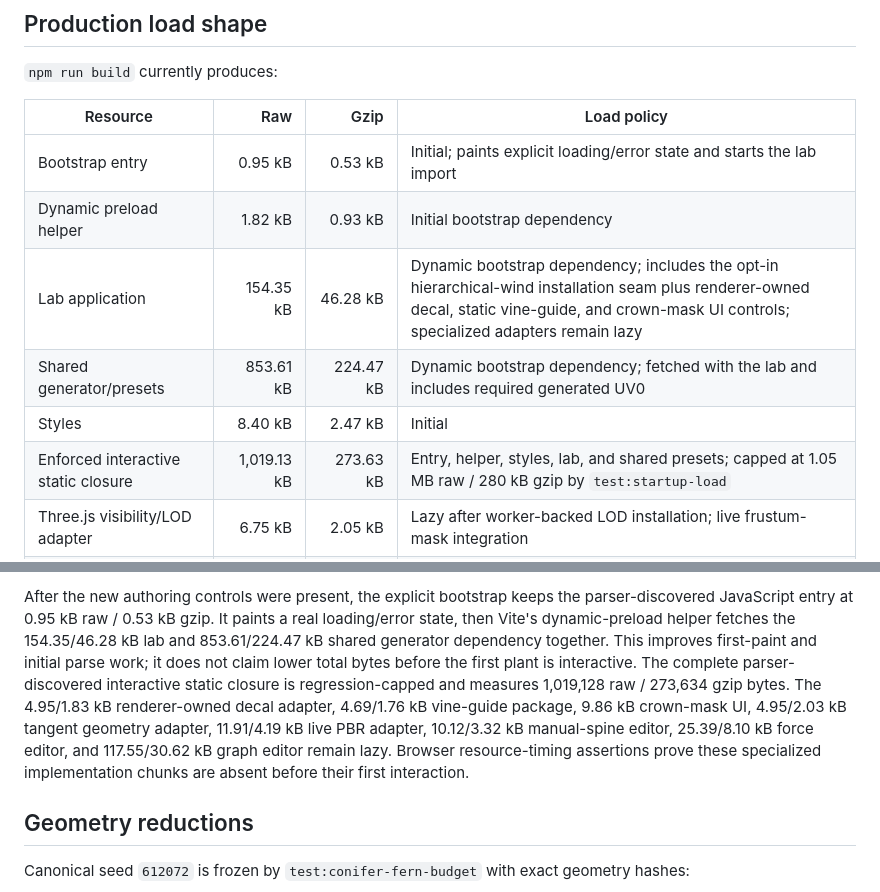
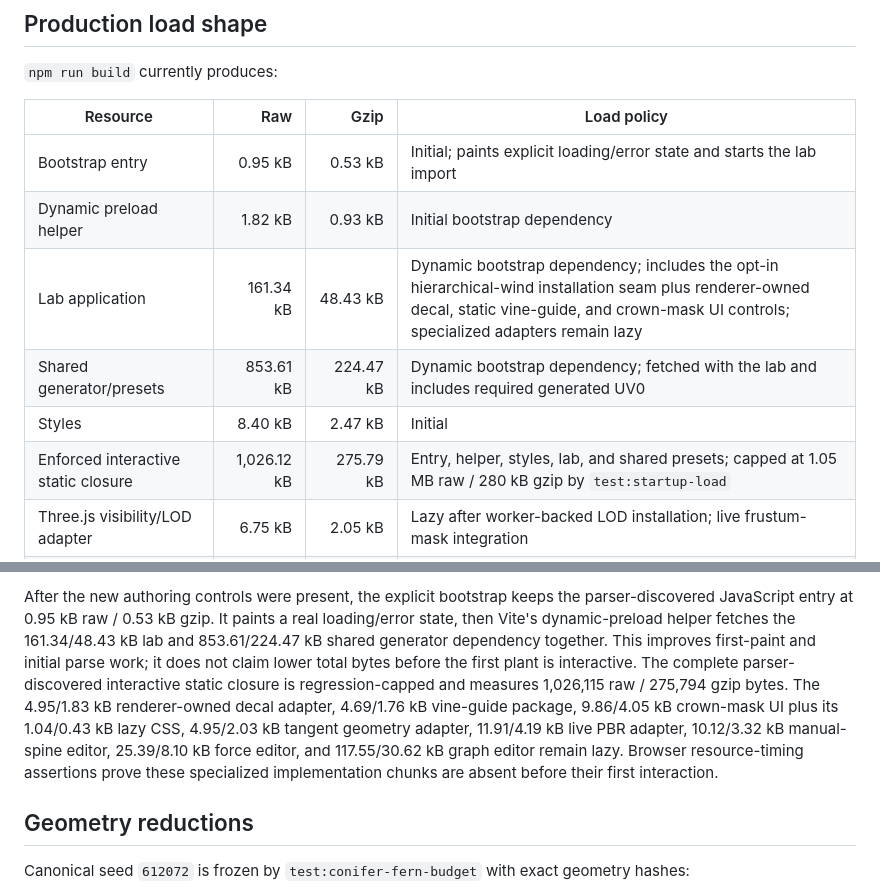
Before and after one commit to DavinciDreams/procedural-plant-lab, a Markdown page: docs/PERFORMANCE_REVIEW.md, 2 parts joined by grey strips. Rendered like a GitHub page.

```diff
--- a/docs/PERFORMANCE_REVIEW.md
+++ b/docs/PERFORMANCE_REVIEW.md
@@ -12,10 +12,10 @@ This report separates deterministic geometry/build evidence from live standalone
 | --- | ---: | ---: | --- |
 | Bootstrap entry | 0.95 kB | 0.53 kB | Initial; paints explicit loading/error state and starts the lab import |
 | Dynamic preload helper | 1.82 kB | 0.93 kB | Initial bootstrap dependency |
-| Lab application | 154.35 kB | 46.28 kB | Dynamic bootstrap dependency; includes the opt-in hierarchical-wind installation seam plus renderer-owned decal, static vine-guide, and crown-mask UI controls; specialized adapters remain lazy |
+| Lab application | 161.34 kB | 48.43 kB | Dynamic bootstrap dependency; includes the opt-in hierarchical-wind installation seam plus renderer-owned decal, static vine-guide, and crown-mask UI controls; specialized adapters remain lazy |
 | Shared generator/presets | 853.61 kB | 224.47 kB | Dynamic bootstrap dependency; fetched with the lab and includes required generated UV0 |
 | Styles | 8.40 kB | 2.47 kB | Initial |
-| Enforced interactive static closure | 1,019.13 kB | 273.63 kB | Entry, helper, styles, lab, and shared presets; capped at 1.05 MB raw / 280 kB gzip by `test:startup-load` |
+| Enforced interactive static closure | 1,026.12 kB | 275.79 kB | Entry, helper, styles, lab, and shared presets; capped at 1.05 MB raw / 280 kB gzip by `test:startup-load` |
 | Three.js visibility/LOD adapter | 6.75 kB | 2.05 kB | Lazy after worker-backed LOD installation; live frustum-mask integration |
 | Visibility cluster selector | 6.90 kB | 2.58 kB | Lazy with the visibility adapter |
 | `procplants/webgpu` package entry | 48.17 kB | 13.26 kB | Explicit downstream import only; includes planning, injected-device execution, and indexed-indirect encoding while remaining absent from browser startup/root/core entry graphs |
@@ -48,5 +48,5 @@ The complete reusable ESM entry is 1,221,597 bytes raw / 308,107 bytes gzip tran
 
-After the new authoring controls were present, the explicit bootstrap keeps the parser-discovered JavaScript entry at 0.95 kB raw / 0.53 kB gzip. It paints a real loading/error state, then Vite's dynamic-preload helper fetches the 154.35/46.28 kB lab and 853.61/224.47 kB shared generator dependency together. This improves first-paint and initial parse work; it does not claim lower total bytes before the first plant is interactive. The complete parser-discovered interactive static closure is regression-capped and measures 1,019,128 raw / 273,634 gzip bytes. The 4.95/1.83 kB renderer-owned decal adapter, 4.69/1.76 kB vine-guide package, 9.86 kB crown-mask UI, 4.95/2.03 kB tangent geometry adapter, 11.91/4.19 kB live PBR adapter, 10.12/3.32 kB manual-spine editor, 25.39/8.10 kB force editor, and 117.55/30.62 kB graph editor remain lazy. Browser resource-timing assertions prove these specialized implementation chunks are absent before their first interaction.
+After the new authoring controls were present, the explicit bootstrap keeps the parser-discovered JavaScript entry at 0.95 kB raw / 0.53 kB gzip. It paints a real loading/error state, then Vite's dynamic-preload helper fetches the 161.34/48.43 kB lab and 853.61/224.47 kB shared generator dependency together. This improves first-paint and initial parse work; it does not claim lower total bytes before the first plant is interactive. The complete parser-discovered interactive static closure is regression-capped and measures 1,026,115 raw / 275,794 gzip bytes. The 4.95/1.83 kB renderer-owned decal adapter, 4.69/1.76 kB vine-guide package, 9.86/4.05 kB crown-mask UI plus its 1.04/0.43 kB lazy CSS, 4.95/2.03 kB tangent geometry adapter, 11.91/4.19 kB live PBR adapter, 10.12/3.32 kB manual-spine editor, 25.39/8.10 kB force editor, and 117.55/30.62 kB graph editor remain lazy. Browser resource-timing assertions prove these specialized implementation chunks are absent before their first interaction.
 
 ## Geometry reductions
 
```
Also changed, not shown: other parts of docs/PERFORMANCE_REVIEW.md (+1 -1 lines), docs/PRD_IMPLEMENTATION_STATUS.md (+6 -4 lines).
